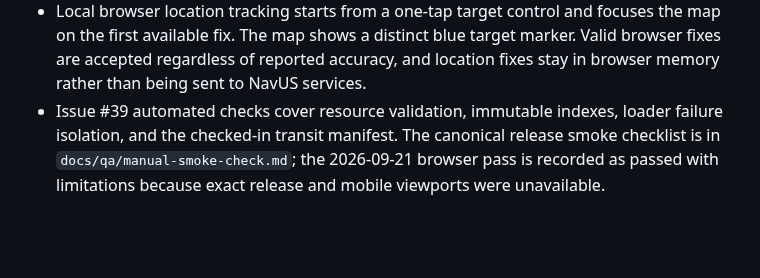
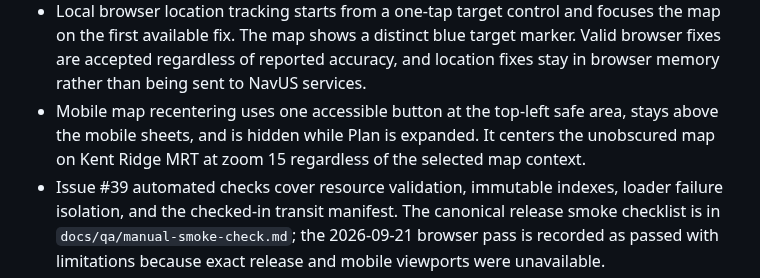
Before and after one commit to LimZiJing/NUSGo, a Markdown page: docs/project-status.md, the part around the change. Rendered like a GitHub page; blank space fills up the shorter version.

```diff
--- a/docs/project-status.md
+++ b/docs/project-status.md
@@ -37,6 +37,7 @@ The accepted route architecture uses a self-hosted Valhalla pedestrian service b
 - The transit loader returns one immutable canonical network through `index.network`; network and route geometry fetches start in parallel and are validated deterministically.
 - Pure transit, venue, location, trip, and contextual-panel models are owned by `src/domain/`.
 - Local browser location tracking starts from a one-tap target control and focuses the map on the first available fix. The map shows a distinct blue target marker. Valid browser fixes are accepted regardless of reported accuracy, and location fixes stay in browser memory rather than being sent to NavUS services.
+- Mobile map recentering uses one accessible button at the top-left safe area, stays above the mobile sheets, and is hidden while Plan is expanded. It centers the unobscured map on Kent Ridge MRT at zoom 15 regardless of the selected map context.
 - Issue #39 automated checks cover resource validation, immutable indexes, loader failure isolation, and the checked-in transit manifest. The canonical release smoke checklist is in `docs/qa/manual-smoke-check.md`; the 2026-09-21 browser pass is recorded as passed with limitations because exact release and mobile viewports were unavailable.
 - Build-generated shuttle timing estimates use the canonical route geometry, are validated against the route and stop model, and are loaded through `loadShuttleTimingData`. Live stop arrivals use a cached server-side NUS adapter when configured, while static ride estimates remain the fallback. When available, route service-hour windows are checked in Singapore local time so after-hours routes are not treated as zero-wait options.
 - The pure `planJourney` module composes validated walking connections with directed shuttle legs; its `zeroShuttleWaitingTime` policy is the explicit fallback when live waiting data is unavailable. Navigation-session state now publishes the selected Journey, MapSession renders its walking and shuttle geometry with replacement and disposal cleanup, and shuttle stops are highlighted only from each shuttle leg’s boarding stop through its alighting stop in the Route’s official color. Shared transfer stops show the colors of each Route used there, and marker labels name those Routes. The responsive Plan trip panel shows Journey totals, ordered leg details, estimate notices, and failure states.
```
Also changed, not shown: docs/qa/manual-smoke-check.md (+13 -1 lines), docs/qa/issue-140-mobile-recenter.png (added), 18 other files.
